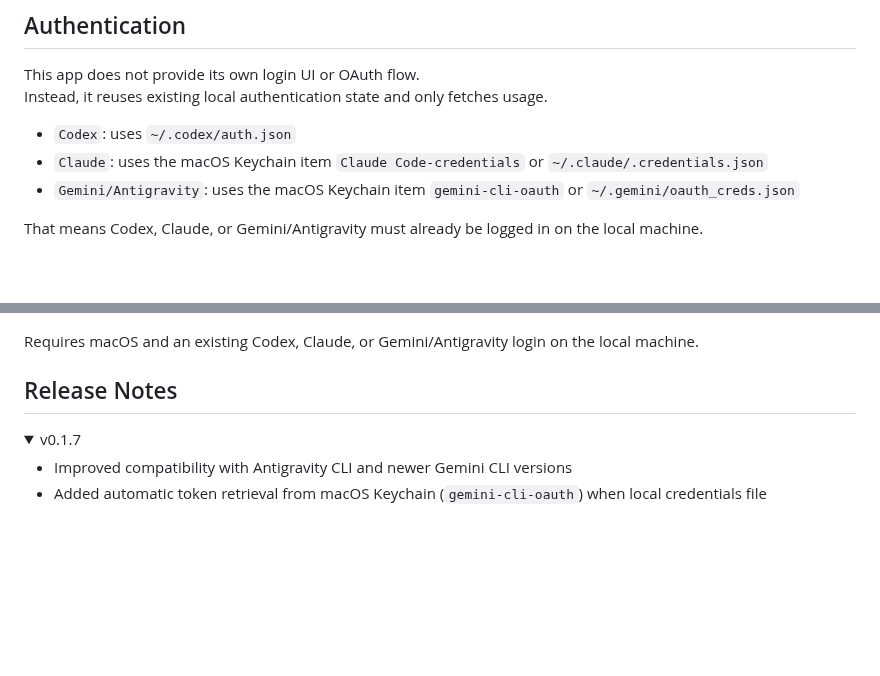
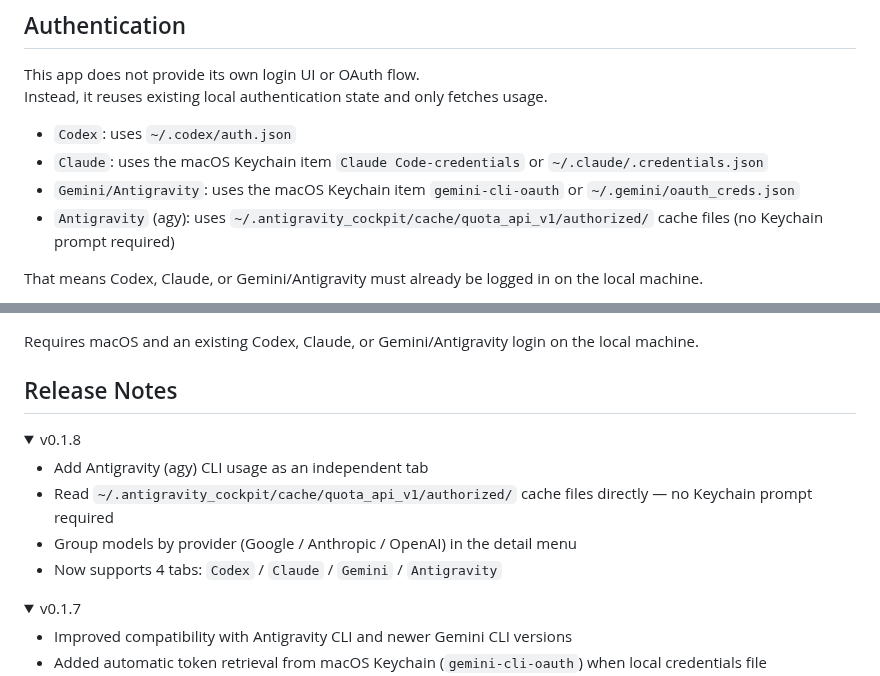
Before and after one commit to charliehotel/codex-opero, a Markdown page: README.md, 2 parts joined by grey strips. Drawn GitHub-style; folded sections open; blank space fills up the shorter version.

```diff
--- a/README.md
+++ b/README.md
@@ -38,6 +38,7 @@ Instead, it reuses existing local authentication state and only fetches usage.
 - `Codex`: uses `~/.codex/auth.json`
 - `Claude`: uses the macOS Keychain item `Claude Code-credentials` or `~/.claude/.credentials.json`
 - `Gemini/Antigravity`: uses the macOS Keychain item `gemini-cli-oauth` or `~/.gemini/oauth_creds.json`
+- `Antigravity` (agy): uses `~/.antigravity_cockpit/cache/quota_api_v1/authorized/` cache files (no Keychain prompt required)
 
 That means Codex, Claude, or Gemini/Antigravity must already be logged in on the local machine.
 
@@ -120,6 +121,16 @@ Requires macOS and an existing Codex, Claude, or Gemini/Antigravity login on the
 ## Release Notes
 
 <details>
+  <summary>v0.1.8</summary>
+  <ul>
+    <li>Add Antigravity (agy) CLI usage as an independent tab</li>
+    <li>Read <code>~/.antigravity_cockpit/cache/quota_api_v1/authorized/</code> cache files directly — no Keychain prompt required</li>
+    <li>Group models by provider (Google / Anthropic / OpenAI) in the detail menu</li>
+    <li>Now supports 4 tabs: <code>Codex</code> / <code>Claude</code> / <code>Gemini</code> / <code>Antigravity</code></li>
+  </ul>
+</details>
+
+<details>
   <summary>v0.1.7</summary>
   <ul>
     <li>Improved compatibility with Antigravity CLI and newer Gemini CLI versions</li>
```
Also changed, not shown: README.ko.md (+11 -0 lines), trayTemplate.png (added), trayTemplate@2x.png (added), 8 other files.
